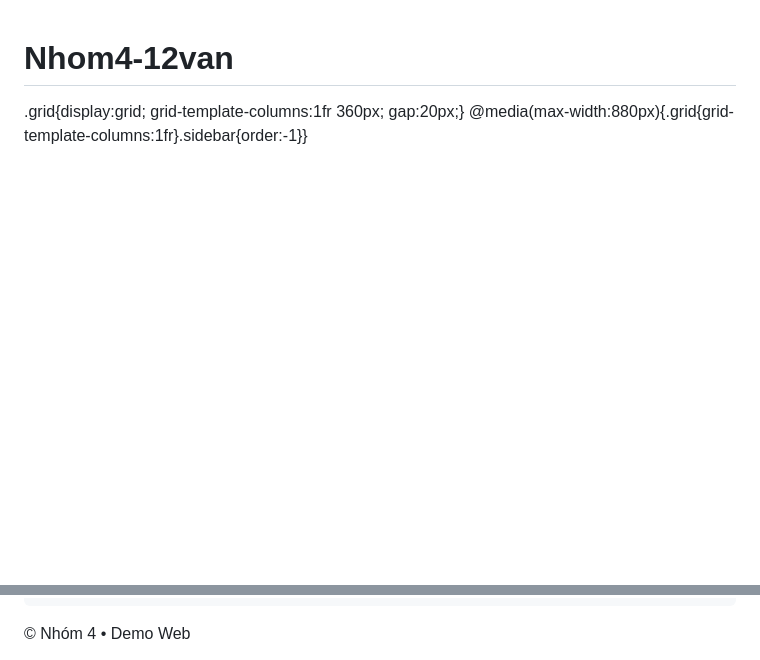
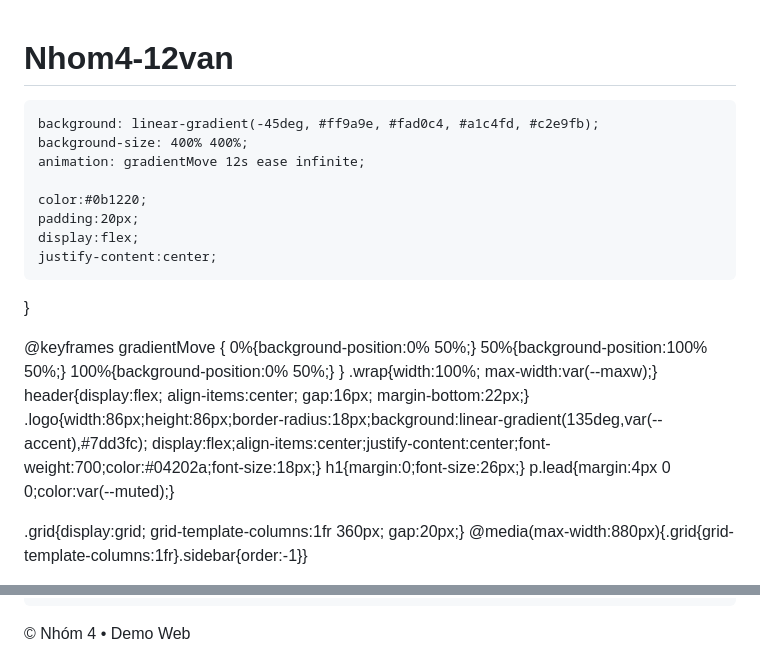
Before and after one commit to nt4620567-byte/Nhom4-12van, a Markdown page: README.md, 2 parts joined by grey strips. GitHub-like rendering; blank space fills up the shorter version.

```diff
--- a/README.md
+++ b/README.md
@@ -11,9 +11,23 @@
   }
   *{box-sizing:border-box;}
   body{
-    margin:0; font-family:Inter,ui-sans-serif,system-ui,Segoe UI,Roboto,"Helvetica Neue",Arial;
-    background: linear-gradient(180deg,var(--bg),#e6eefb);
-    color:#0b1220; padding:20px; display:flex; justify-content:center;
+    margin:0;
+    font-family:Inter,ui-sans-serif,system-ui,Segoe UI,Roboto,"Helvetica Neue",Arial;
+
+    background: linear-gradient(-45deg, #ff9a9e, #fad0c4, #a1c4fd, #c2e9fb);
+    background-size: 400% 400%;
+    animation: gradientMove 12s ease infinite;
+
+    color:#0b1220;
+    padding:20px;
+    display:flex;
+    justify-content:center;
+  }
+
+  @keyframes gradientMove {
+    0%{background-position:0% 50%;}
+    50%{background-position:100% 50%;}
+    100%{background-position:0% 50%;}
   }
   .wrap{width:100%; max-width:var(--maxw);}
   header{display:flex; align-items:center; gap:16px; margin-bottom:22px;}
@@ -109,7 +123,7 @@ const members = [
   {name:'Trần Lê Yến Như', cls:'12 Văn', about:'Mang vibe riêng đầy năng lượng ✨', photo:'Yến Như.png', bg:null, link:'https://nt4620567-byte.github.io/Nhu/'},
   {name:'Nguyễn Phạm Quế Anh', cls:'12 Văn', about:'Chuyên thiết kế slide & hình ảnh 🎨', photo:'Quế Anh.png', bg:null, link:'https://queanh1101.github.io/?fbclid=IwY2xjawOVJc1leHRuA2FlbQIxMQBzcnRjBmFwcF9pZAEwAAEe6KPzVMA6ST_8xoNKXu2JNFufc6xYh2M2Fcgp6T7oSZFM9BoTiqeziKBGZRc_aem_AajWgvWAWGfLCzvU1Ih32g'},
   {name:'Nguyễn Huỳnh Ngọc Châu', cls:'12 Văn', about:'Chịu trách nhiệm kiểm tra bài 📝', photo:'Ngọc Châu.png', bg:null},
-  {name:'Đỗ Quốc Việt', cls:'12 Văn', about:'Tìm kiếm tài liệu & tổng hợp 💻', photo:'QV.jpg', bg:null, link:'https://doquocviet52.github.io/doquocvietprofile.github.io/?fbclid=IwY2xjawOVJjhleHRuA2FlbQIxMQBzcnRjBmFwcF9pZAEwAAEeNO_Bo75_GFnVcHz4orvBCUr4fAVDSZczRYBX0J7M0TNUFuhYmUMwlqVBSDI_aem_Vy7IgkPirPqPssNvjiF7sQ'}
+  {name:'Đỗ Quốc Việt', cls:'12 Văn', about:'Tìm kiếm tài liệu & tổng hợp 💻', photo:'QV.jpg', bg:null, link:'https://doquocviet52.github.io/doquocvietprofile.github.io/?fbclid=IwY2xjawOVKgRleHRuA2FlbQIxMQBzcnRjBmFwcF9pZAEwAAEewdUjPPJw1ijSDik3-Lv62CkkQJhWC38JlMZtSOsIucfD2VBU6R0tJw7S76Y_aem_-98vN5RGqQRYOUpVvBzi7g'}
 ];
 
 const membersEl = document.getElementById('members');
```
